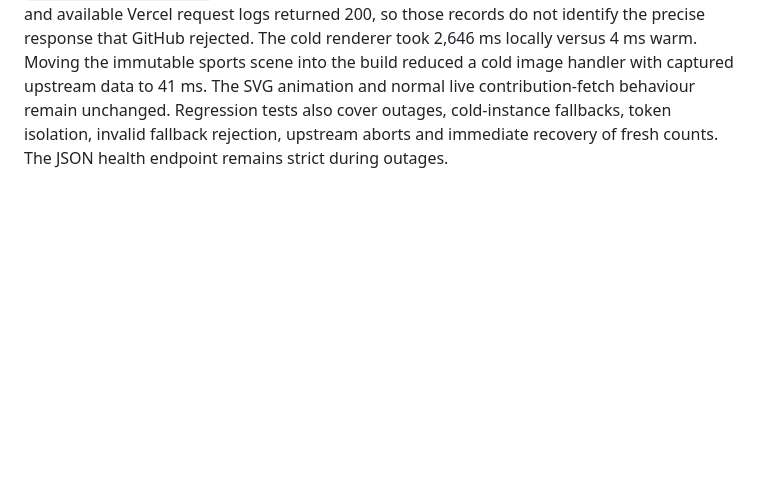
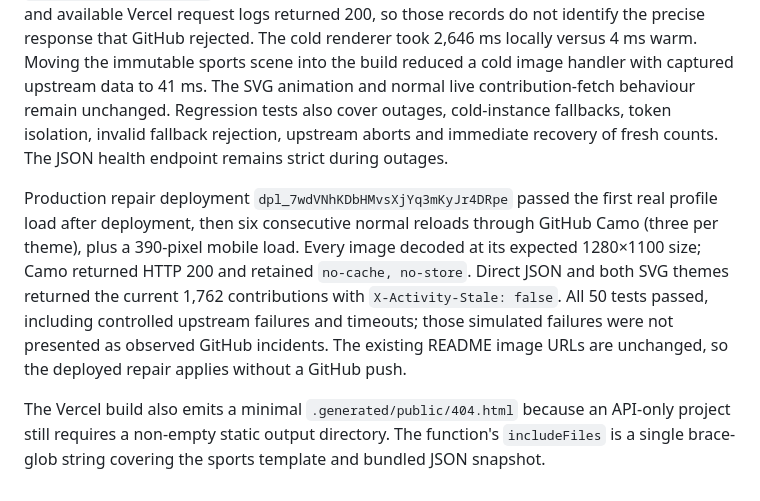
Before and after one commit to anhnam26/anhnam26, a Markdown page: docs/live-activity.md, the part around the change. Rendered like a GitHub page; blank space fills up the shorter version.

Commit message:
docs(activity): record production recovery verification

```diff
--- a/docs/live-activity.md
+++ b/docs/live-activity.md
@@ -171,3 +171,18 @@ The SVG animation and normal live contribution-fetch behaviour remain unchanged.
 Regression tests also cover outages, cold-instance fallbacks, token isolation,
 invalid fallback rejection, upstream aborts and immediate recovery of fresh
 counts. The JSON health endpoint remains strict during outages.
+
+Production repair deployment `dpl_7wdVNhKDbHMvsXjYq3mKyJr4DRpe` passed the
+first real profile load after deployment, then six consecutive normal reloads
+through GitHub Camo (three per theme), plus a 390-pixel mobile load. Every image
+decoded at its expected 1280×1100 size; Camo returned HTTP 200 and retained
+`no-cache, no-store`. Direct JSON and both SVG themes returned the current
+1,762 contributions with `X-Activity-Stale: false`. All 50 tests passed,
+including controlled upstream failures and timeouts; those simulated failures
+were not presented as observed GitHub incidents. The existing README image
+URLs are unchanged, so the deployed repair applies without a GitHub push.
+
+The Vercel build also emits a minimal `.generated/public/404.html` because an
+API-only project still requires a non-empty static output directory. The
+function's `includeFiles` is a single brace-glob string covering the sports
+template and bundled JSON snapshot.
```
